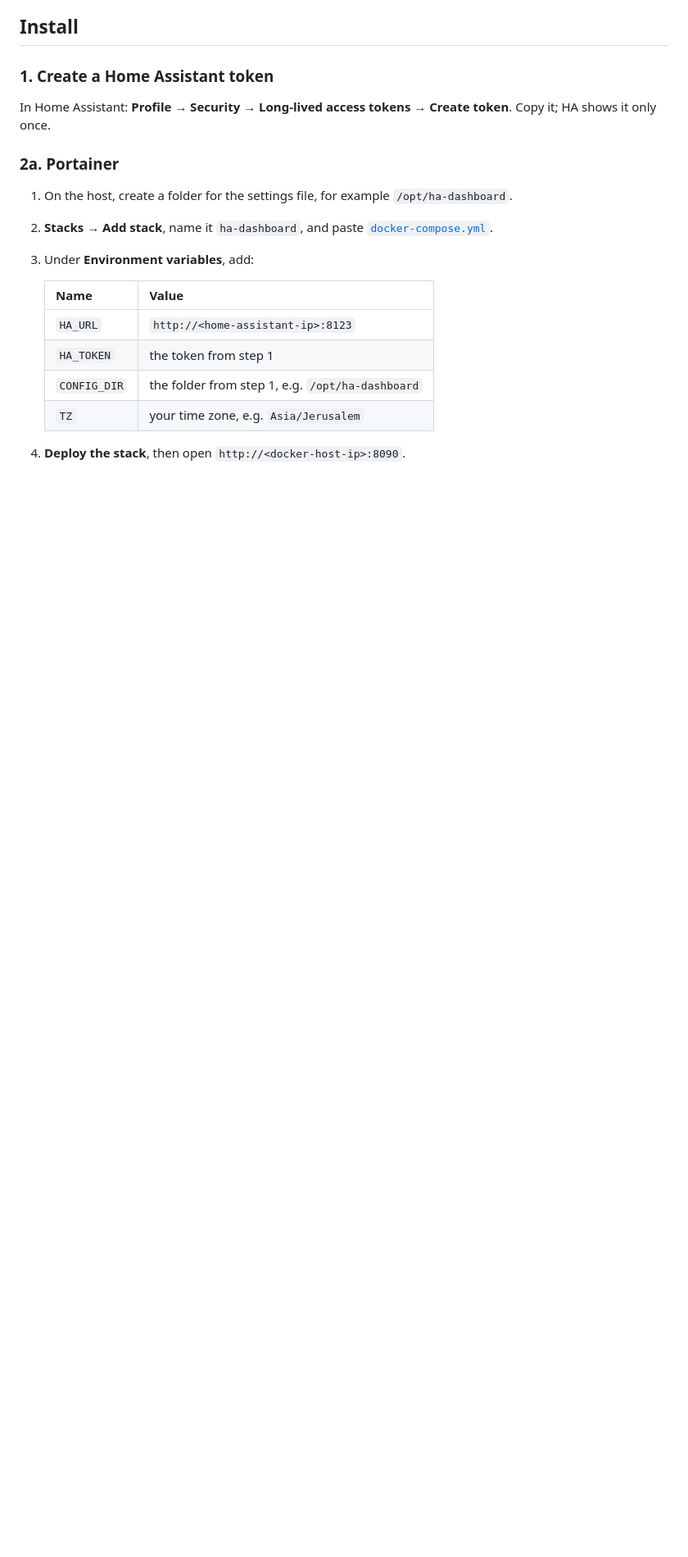
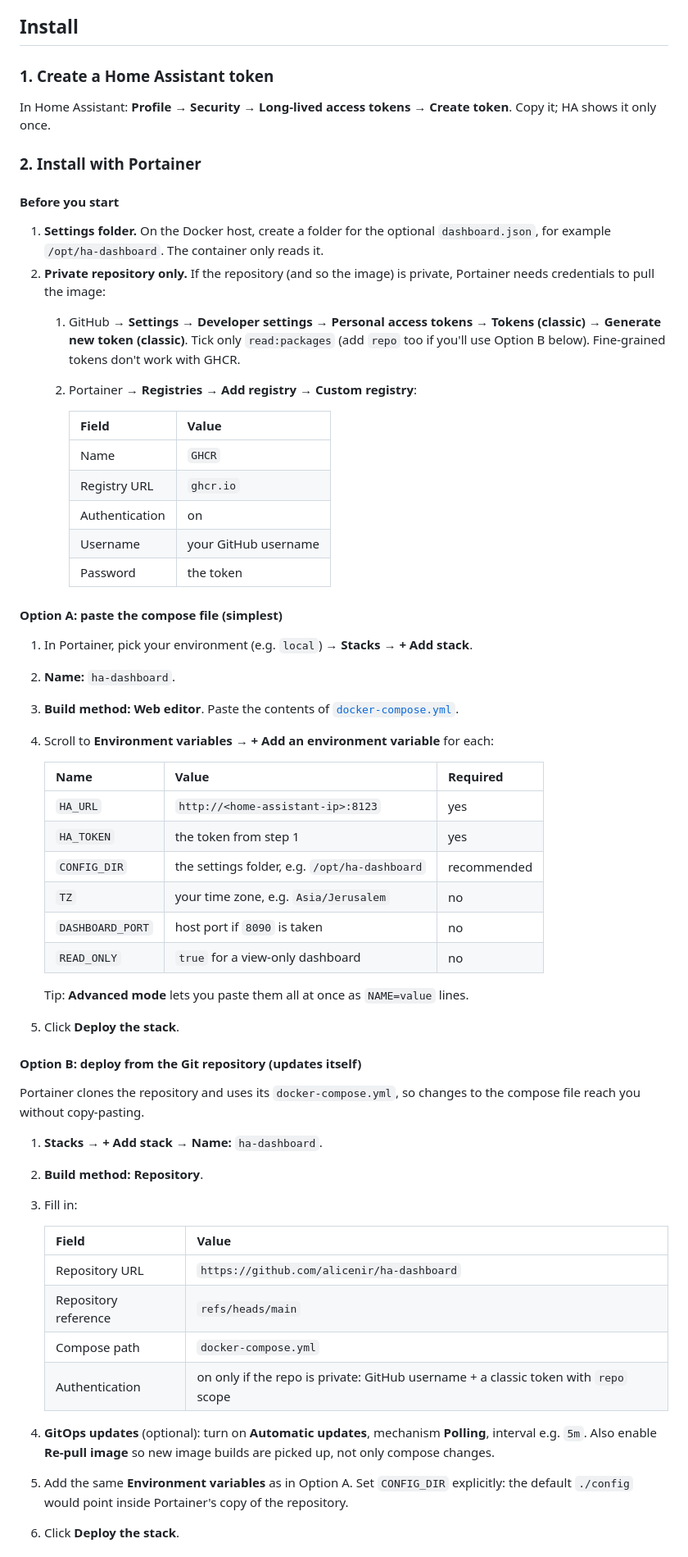
Before and after one commit to alicenir/ha-dashboard, a Markdown page: README.md, the part around one of its changes. Shown at 82% size. Drawn GitHub-style; blank space fills up the shorter version.

Commit message:
README: step-by-step Portainer guide
Covers pasting the stack, deploying from the Git repository with GitOps
updates, private registry setup, health checks, updating and
troubleshooting.

Co-Authored-By: Claude Opus 5.5 <noreply@anthropic.com>
Claude-Session: https://claude.ai/code/session_01NDzvy5ZcRP3U72WJvxvXp4

```diff
--- a/README.md
+++ b/README.md
@@ -24,18 +24,58 @@ How it works:
 
 In Home Assistant: **Profile → Security → Long-lived access tokens → Create token**. Copy it; HA shows it only once.
 
-### 2a. Portainer
+### 2. Install with Portainer
 
-1. On the host, create a folder for the settings file, for example `/opt/ha-dashboard`.
-2. **Stacks → Add stack**, name it `ha-dashboard`, and paste [`docker-compose.yml`](docker-compose.yml).
-3. Under **Environment variables**, add:
+#### Before you start
 
-   | Name | Value |
+1. **Settings folder.** On the Docker host, create a folder for the optional `dashboard.json`, for example `/opt/ha-dashboard`. The container only reads it.
+2. **Private repository only.** If the repository (and so the image) is private, Portainer needs credentials to pull the image:
+   1. GitHub → **Settings → Developer settings → Personal access tokens → Tokens (classic)** → **Generate new token (classic)**. Tick only `read:packages` (add `repo` too if you'll use Option B below). Fine-grained tokens don't work with GHCR.
+   2. Portainer → **Registries → Add registry → Custom registry**:
+
+      | Field | Value |
+      |---|---|
+      | Name | `GHCR` |
+      | Registry URL | `ghcr.io` |
+      | Authentication | on |
+      | Username | your GitHub username |
+      | Password | the token |
+
+#### Option A: paste the compose file (simplest)
+
+1. In Portainer, pick your environment (e.g. `local`) → **Stacks** → **+ Add stack**.
+2. **Name:** `ha-dashboard`.
+3. **Build method:** **Web editor**. Paste the contents of [`docker-compose.yml`](docker-compose.yml).
+4. Scroll to **Environment variables** → **+ Add an environment variable** for each:
+
+   | Name | Value | Required |
+   |---|---|---|
+   | `HA_URL` | `http://<home-assistant-ip>:8123` | yes |
+   | `HA_TOKEN` | the token from step 1 | yes |
+   | `CONFIG_DIR` | the settings folder, e.g. `/opt/ha-dashboard` | recommended |
+   | `TZ` | your time zone, e.g. `Asia/Jerusalem` | no |
+   | `DASHBOARD_PORT` | host port if `8090` is taken | no |
+   | `READ_ONLY` | `true` for a view-only dashboard | no |
+
+   Tip: **Advanced mode** lets you paste them all at once as `NAME=value` lines.
+5. Click **Deploy the stack**.
+
+#### Option B: deploy from the Git repository (updates itself)
+
+Portainer clones the repository and uses its `docker-compose.yml`, so changes to the compose file reach you without copy-pasting.
+
+1. **Stacks** → **+ Add stack** → **Name:** `ha-dashboard`.
+2. **Build method:** **Repository**.
+3. Fill in:
+
+   | Field | Value |
    |---|---|
-   | `HA_URL` | `http://<home-assistant-ip>:8123` |
-   | `HA_TOKEN` | the token from step 1 |
-   | `CONFIG_DIR` | the folder from step 1, e.g. `/opt/ha-dashboard` |
-   | `TZ` | your time zone, e.g. `Asia/Jerusalem` |
+   | Repository URL | `https://github.com/alicenir/ha-dashboard` |
+   | Repository reference | `refs/heads/main` |
+   | Compose path | `docker-compose.yml` |
+   | Authentication | on only if the repo is private: GitHub username + a classic token with `repo` scope |
 
-4. **Deploy the stack**, then open `http://<docker-host-ip>:8090`.
+4. **GitOps updates** (optional): turn on **Automatic updates**, mechanism **Polling**, interval e.g. `5m`. Also enable **Re-pull image** so new image builds are picked up, not only compose changes.
+5. Add the same **Environment variables** as in Option A. Set `CONFIG_DIR` explicitly: the default `./config` would point inside Portainer's copy of the repository.
+6. Click **Deploy the stack**.
 
```
Also changed, not shown: other parts of README.md (+32 -15 lines).
